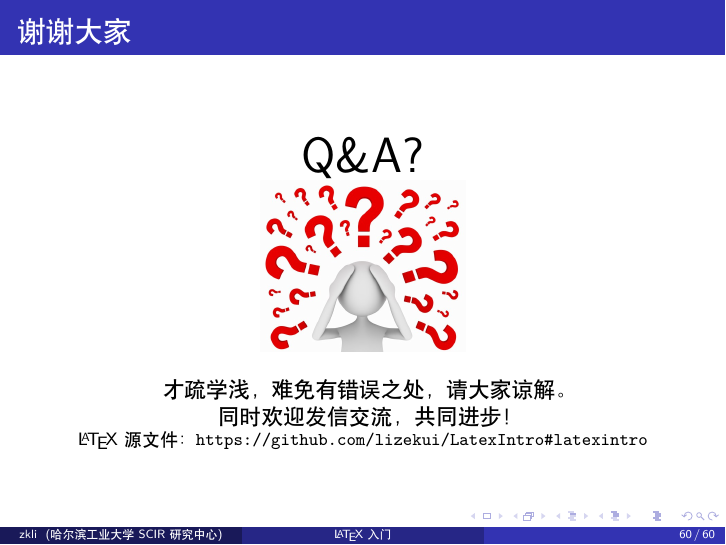
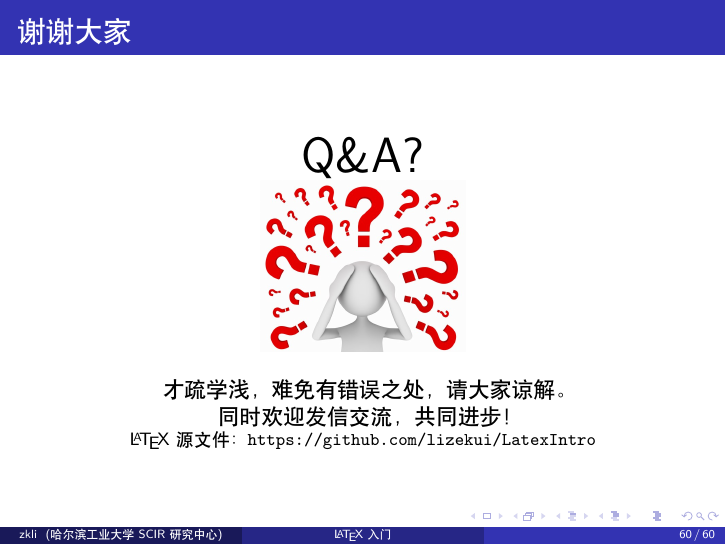
Before and after one commit to lizekui/LatexIntro, LaTeX slides (Latex_zkli.tex, which reads 09_end.tex): page 153 of 153. Compiled offline with XeLaTeX; a LaTeX package or settings file that is missing is left out.

Commit message:
fist commit

```diff
--- a/09_end.tex
+++ b/09_end.tex
@@ -23,6 +23,6 @@
   \end{center}
   \begin{center}
     才疏学浅，难免有错误之处，请大家谅解。\\同时欢迎发信交流，共同进步！\\
-    \footnotesize{\LaTeX{}源文件：\url{https://github.com/lizekui/LatexIntro\#latexintro}}
+    \footnotesize{\LaTeX{}源文件：\url{https://github.com/lizekui/LatexIntro}}
   \end{center}
 \end{frame}
```
Also changed, not shown: Latex_zkli.pdf.
